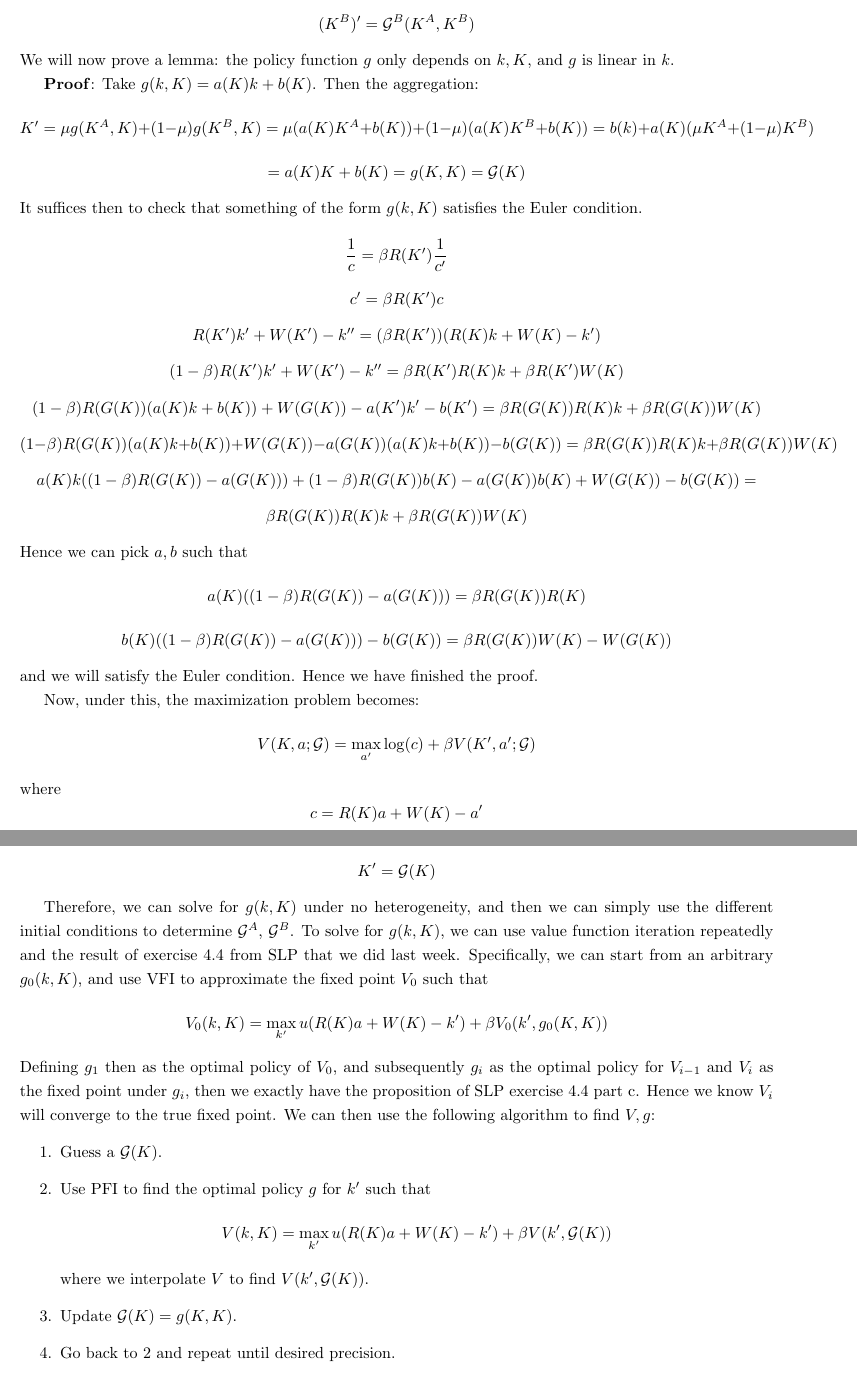
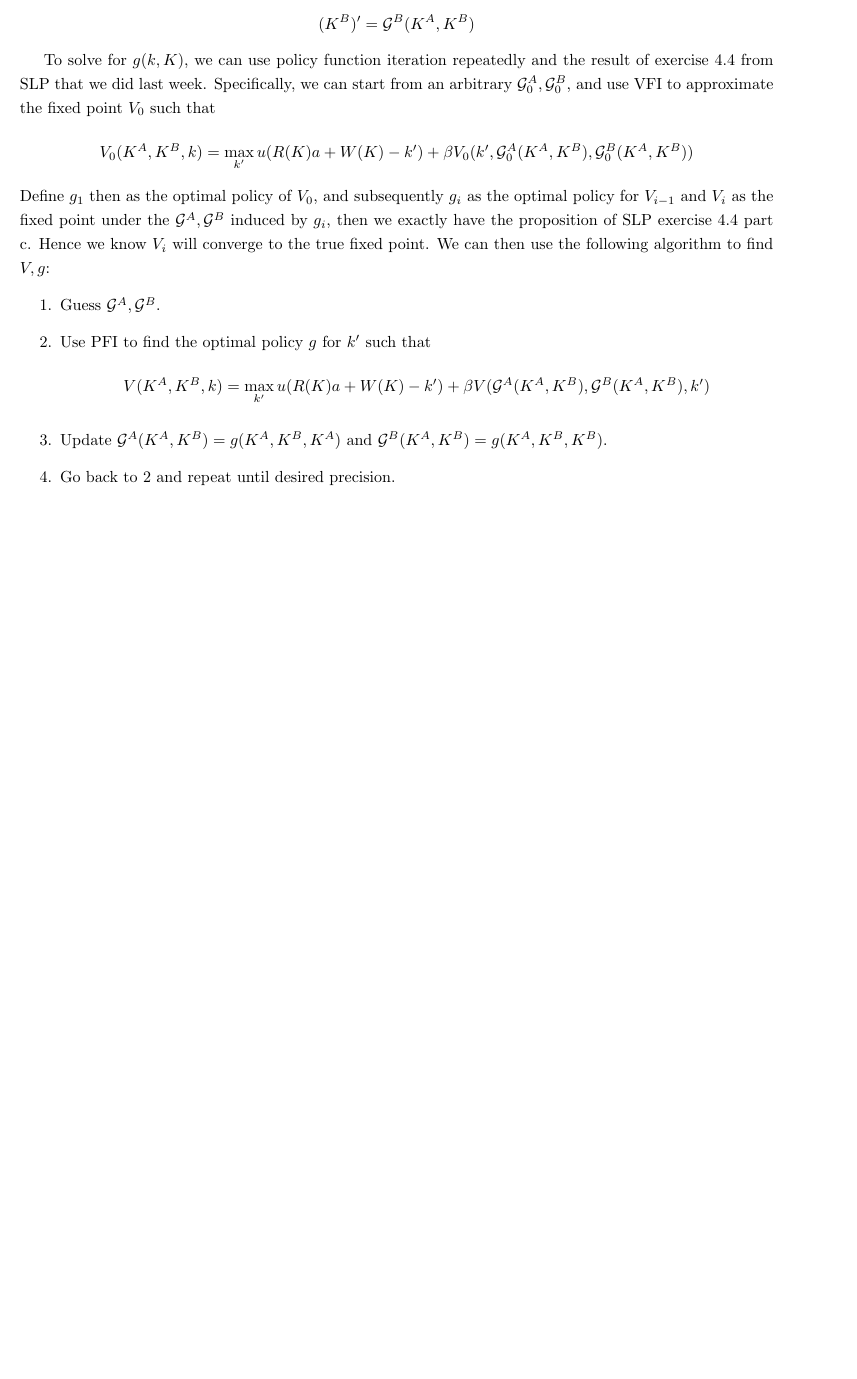
Before and after one commit to nwuyaleecon/econ510, a LaTeX document (ps4.tex): two parts of pages 9 and 10 of 11 before the commit and part of page 9 of 10 after it, the two joined at a grey line, cut so that both start at the same text, the shorter picture padded with empty space. Compiled offline with pdfLaTeX.

Commit message:
added explanation for methodology in q4

```diff
--- a/ps4.tex
+++ b/ps4.tex
@@ -229,40 +229,15 @@ where
 \[ K = \mu K^A + (1-\mu) K^B \]
 \[ (K^A)' = \mathcal{G}^A(K^A, K^B) \]
 \[ (K^B)' = \mathcal{G}^B(K^A, K^B) \]
-We will now prove a lemma: the policy function $g$ only depends on $k, K$, and $g$ is linear in $k$.
 
-\textbf{Proof}:
-Take $g(k, K) = a(K)k + b(K)$. Then the aggregation:
-\[ K' = \mu g(K^A, K) + (1-\mu) g(K^B, K) = \mu (a(K) K^A + b(K)) + (1-\mu)(a(K) K^B + b(K)) = b(k) + a(K)(\mu K^A + (1-\mu)K^B) \] \[= a(K) K + b(K) = g(K, K) = \mathcal{G}(K) \]
-It suffices then to check that something of the form $g(k, K)$ satisfies the Euler condition.
-\[ \frac{1}{c} = \beta R(K') \frac{1}{c'} \]
-\[ c' = \beta R(K')c \]
-\[ R(K')k' + W(K') - k'' = (\beta R(K')) (R(K)k + W(K) - k') \]
-\[ (1-\beta)R(K')k' + W(K') - k'' = \beta R(K')R(K)k + \beta R(K')W(K) \]
-\[ (1-\beta)R(G(K))(a(K)k + b(K)) + W(G(K)) - a(K')k' - b(K') = \beta R(G(K))R(K)k + \beta R(G(K))W(K) \]
-\[ (1-\beta)R(G(K))(a(K)k + b(K)) + W(G(K)) - a(G(K))(a(K)k + b(K)) - b(G(K)) = \beta R(G(K))R(K)k + \beta R(G(K))W(K) \]
-\[ a(K) k((1-\beta)R(G(K))-a(G(K))) + (1-\beta)R(G(K))b(K) - a(G(K))b(K) + W(G(K)) - b(G(K)) =\]\[ \beta R(G(K))R(K)k + \beta R(G(K))W(K) \]
-Hence we can pick $a, b$ such that
-\[a(K)((1-\beta)R(G(K))-a(G(K))) = \beta R(G(K))R(K)  \]
-\[ b(K)((1-\beta)R(G(K)) - a(G(K))) - b(G(K)) = \beta R(G(K))W(K) - W(G(K))  \]
-and we will satisfy the Euler condition. Hence we have finished the proof.
-
-Now, under this, the maximization problem becomes:
-\[ V(K, a; \mathcal{G}) = \max_{a'} \log(c) + \beta V(K', a'; \mathcal{G}) \]
-where
-\[ c = R(K)a + W(K) - a' \]
-\[ a, a' \ge \underline{A} \]
-\[ K' = \mathcal{G}(K) \]
-
-Therefore, we can solve for $g(k, K)$ under no heterogeneity, and then we can simply use the different initial conditions to determine $\mathcal{G}^A$, $\mathcal{G}^B$. To solve for $g(k, K)$, we can use value function iteration repeatedly and the result of exercise 4.4 from SLP that we did last week. Specifically, we can start from an arbitrary $g_0(k, K)$, and use VFI to approximate the fixed point $V_0$ such that
-\[ V_0(k, K) = \max_{k'} u(R(K)a + W(K) - k') + \beta V_0(k', g_0(K, K)) \]
-Defining $g_1$ then as the optimal policy of $V_0$, and subsequently $g_i$ as the optimal policy for $V_{i-1}$ and $V_i$ as the fixed point under $g_i$, then we exactly have the proposition of SLP exercise 4.4 part c. Hence we know $V_i$ will converge to the true fixed point. We can then use the following algorithm to find $V, g$:
+To solve for $g(k, K)$, we can use policy function iteration repeatedly and the result of exercise 4.4 from SLP that we did last week. Specifically, we can start from an arbitrary $\mathcal{G}^A_0, \mathcal{G}^B_0$, and use VFI to approximate the fixed point $V_0$ such that
+\[ V_0(K^A, K^B, k) = \max_{k'} u(R(K)a + W(K) - k') + \beta V_0(k', \mathcal{G}^A_0(K^A, K^B), \mathcal{G}^B_0(K^A, K^B)) \]
+Define $g_1$ then as the optimal policy of $V_0$, and subsequently $g_i$ as the optimal policy for $V_{i-1}$ and $V_i$ as the fixed point under the $\mathcal{G}^A, \mathcal{G}^B$ induced by $g_i$, then we exactly have the proposition of SLP exercise 4.4 part c. Hence we know $V_i$ will converge to the true fixed point. We can then use the following algorithm to find $V, g$:
 \begin{enumerate}
-\item Guess a $\mathcal{G}(K)$.
+\item Guess $\mathcal{G}^A, \mathcal{G}^B$.
 \item Use PFI to find the optimal policy $g$ for $k'$ such that
-\[ V(k, K) = \max_{k'} u(R(K)a + W(K) - k') + \beta V(k', \mathcal{G}(K)) \]
-where we interpolate $V$ to find $V(k', \mathcal{G}(K))$.
-\item Update $\mathcal{G}(K) = g(K, K)$.
+\[ V(K^A, K^B, k) = \max_{k'} u(R(K)a + W(K) - k') + \beta V(\mathcal{G}^A(K^A, K^B),\mathcal{G}^B(K^A, K^B),k') \]
+\item Update $\mathcal{G}^A(K^A, K^B) = g(K^A, K^B, K^A)$ and $\mathcal{G}^B(K^A, K^B) = g(K^A, K^B, K^B)$.
 \item Go back to 2 and repeat until desired precision.
 \end{enumerate}
 
```
Also changed, not shown: ps4.pdf.
